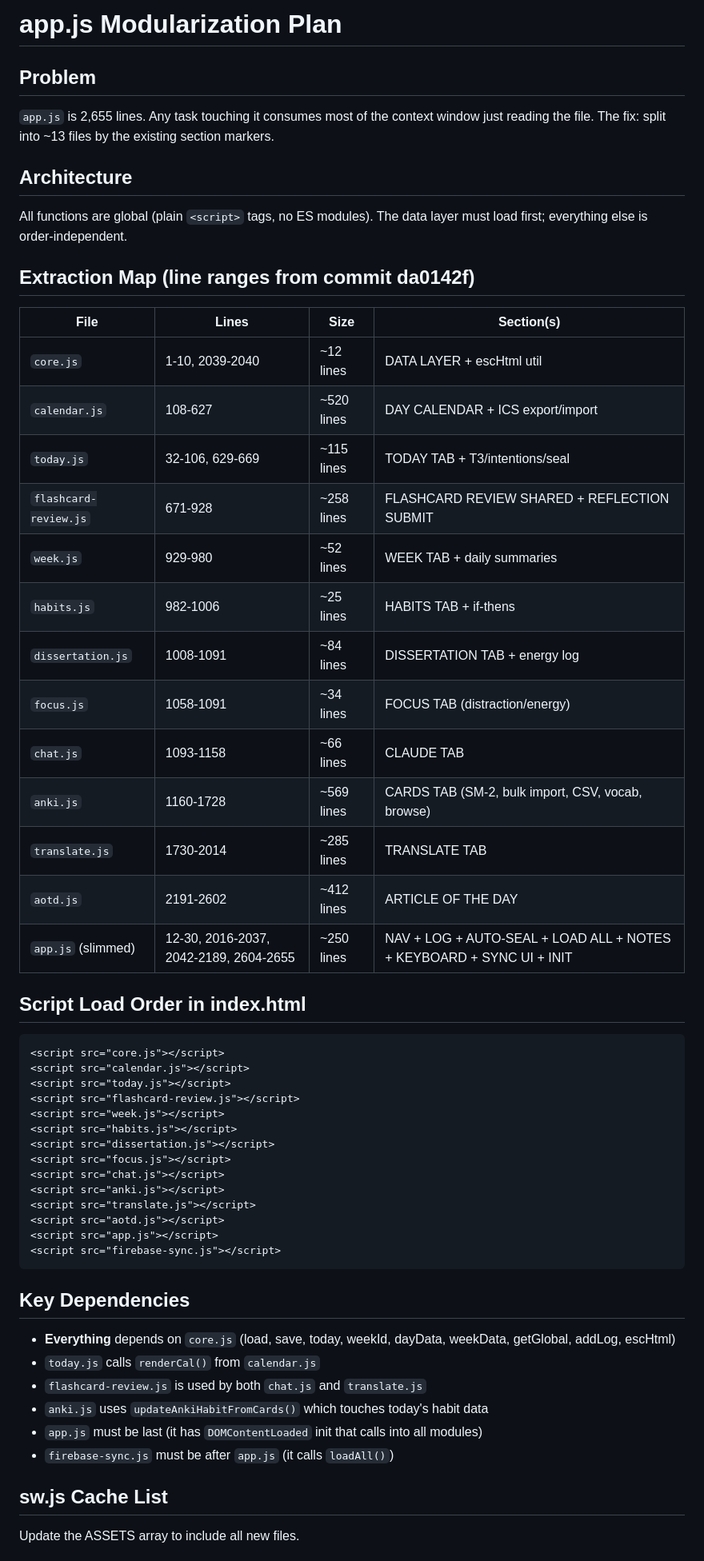
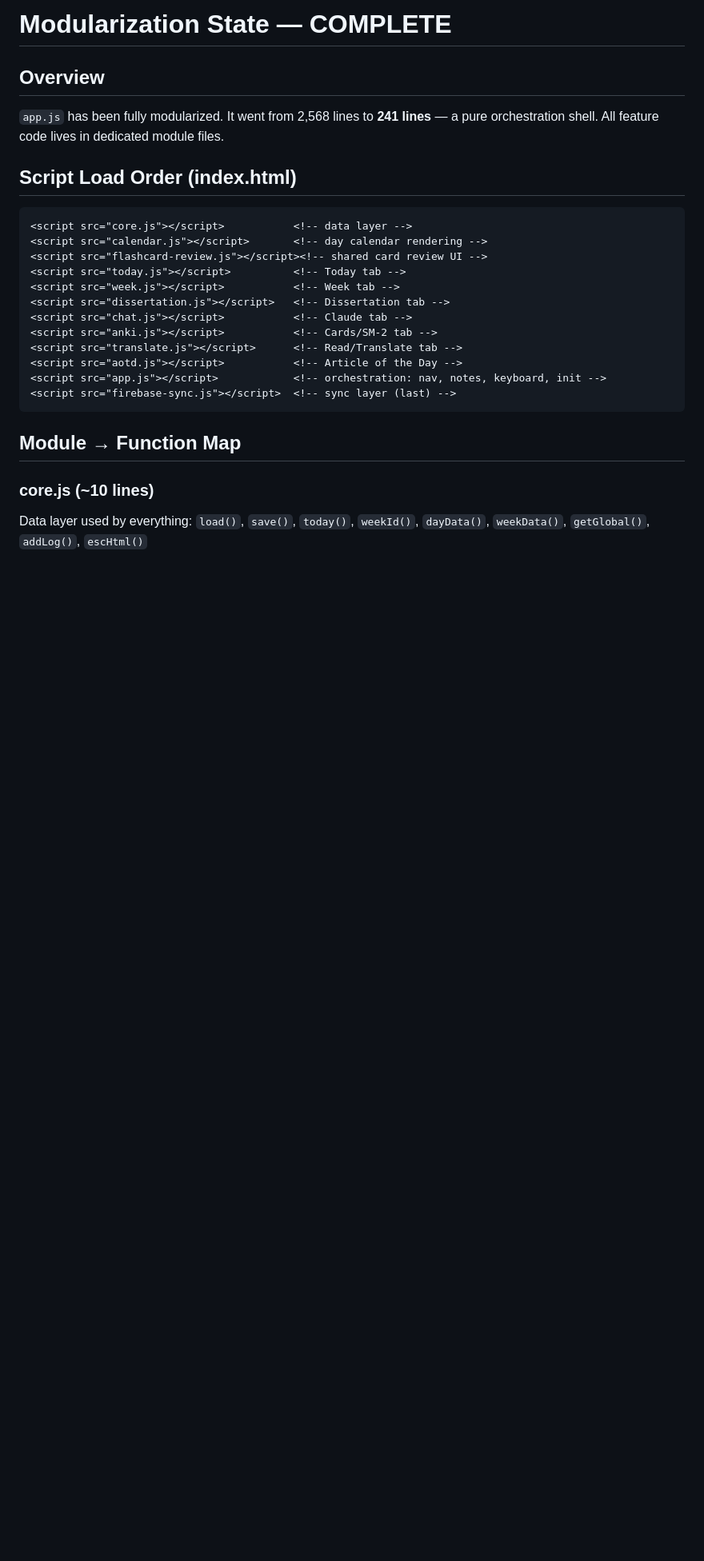
Before and after one commit to amags727/command-center, a Markdown page: MODULARIZATION.md, the part around one of its changes. Shown at 80% size. GitHub-like rendering; blank space fills up the shorter version.

Commit message:
Update MODULARIZATION.md to reflect completed modularization

````diff
--- a/MODULARIZATION.md
+++ b/MODULARIZATION.md
@@ -1,55 +1,27 @@
-# app.js Modularization Plan
+# Modularization State — COMPLETE
 
-## Problem
-`app.js` is 2,655 lines. Any task touching it consumes most of the context window just reading the file. The fix: split into ~13 files by the existing section markers.
+## Overview
+`app.js` has been fully modularized. It went from 2,568 lines to **241 lines** — a pure orchestration shell. All feature code lives in dedicated module files.
 
-## Architecture
-All functions are global (plain `<script>` tags, no ES modules). The data layer must load first; everything else is order-independent.
-
-## Extraction Map (line ranges from commit da0142f)
-
-| File | Lines | Size | Section(s) |
-|------|-------|------|------------|
-| `core.js` | 1-10, 2039-2040 | ~12 lines | DATA LAYER + escHtml util |
-| `calendar.js` | 108-627 | ~520 lines | DAY CALENDAR + ICS export/import |
-| `today.js` | 32-106, 629-669 | ~115 lines | TODAY TAB + T3/intentions/seal |
-| `flashcard-review.js` | 671-928 | ~258 lines | FLASHCARD REVIEW SHARED + REFLECTION SUBMIT |
-| `week.js` | 929-980 | ~52 lines | WEEK TAB + daily summaries |
-| `habits.js` | 982-1006 | ~25 lines | HABITS TAB + if-thens |
-| `dissertation.js` | 1008-1091 | ~84 lines | DISSERTATION TAB + energy log |
-| `focus.js` | 1058-1091 | ~34 lines | FOCUS TAB (distraction/energy) |
-| `chat.js` | 1093-1158 | ~66 lines | CLAUDE TAB |
-| `anki.js` | 1160-1728 | ~569 lines | CARDS TAB (SM-2, bulk import, CSV, vocab, browse) |
-| `translate.js` | 1730-2014 | ~285 lines | TRANSLATE TAB |
-| `aotd.js` | 2191-2602 | ~412 lines | ARTICLE OF THE DAY |
-| `app.js` (slimmed) | 12-30, 2016-2037, 2042-2189, 2604-2655 | ~250 lines | NAV + LOG + AUTO-SEAL + LOAD ALL + NOTES + KEYBOARD + SYNC UI + INIT |
-
-## Script Load Order in index.html
+## Script Load Order (index.html)
 ```html
-<script src="core.js"></script>
-<script src="calendar.js"></script>
-<script src="today.js"></script>
-<script src="flashcard-review.js"></script>
-<script src="week.js"></script>
-<script src="habits.js"></script>
-<script src="dissertation.js"></script>
-<script src="focus.js"></script>
-<script src="chat.js"></script>
-<script src="anki.js"></script>
-<script src="translate.js"></script>
-<script src="aotd.js"></script>
-<script src="app.js"></script>
-<script src="firebase-sync.js"></script>
+<script src="core.js"></script>           <!-- data layer -->
+<script src="calendar.js"></script>       <!-- day calendar rendering -->
+<script src="flashcard-review.js"></script><!-- shared card review UI -->
+<script src="today.js"></script>          <!-- Today tab -->
+<script src="week.js"></script>           <!-- Week tab -->
+<script src="dissertation.js"></script>   <!-- Dissertation tab -->
+<script src="chat.js"></script>           <!-- Claude tab -->
+<script src="anki.js"></script>           <!-- Cards/SM-2 tab -->
+<script src="translate.js"></script>      <!-- Read/Translate tab -->
+<script src="aotd.js"></script>           <!-- Article of the Day -->
+<script src="app.js"></script>            <!-- orchestration: nav, notes, keyboard, init -->
+<script src="firebase-sync.js"></script>  <!-- sync layer (last) -->
 ```
 
-## Key Dependencies
-- **Everything** depends on `core.js` (load, save, today, weekId, dayData, weekData, getGlobal, addLog, escHtml)
-- `today.js` calls `renderCal()` from `calendar.js`
-- `flashcard-review.js` is used by both `chat.js` and `translate.js`
-- `anki.js` uses `updateAnkiHabitFromCards()` which touches today's habit data
-- `app.js` must be last (it has `DOMContentLoaded` init that calls into all modules)
-- `firebase-sync.js` must be after `app.js` (it calls `loadAll()`)
+## Module → Function Map
 
-## sw.js Cache List
-Update the ASSETS array to include all new files.
+### core.js (~10 lines)
+Data layer used by everything:
+`load()`, `save()`, `today()`, `weekId()`, `dayData()`, `weekData()`, `getGlobal()`, `addLog()`, `escHtml()`
 
````
Also changed, not shown: other parts of MODULARIZATION.md (+61 -11 lines).
